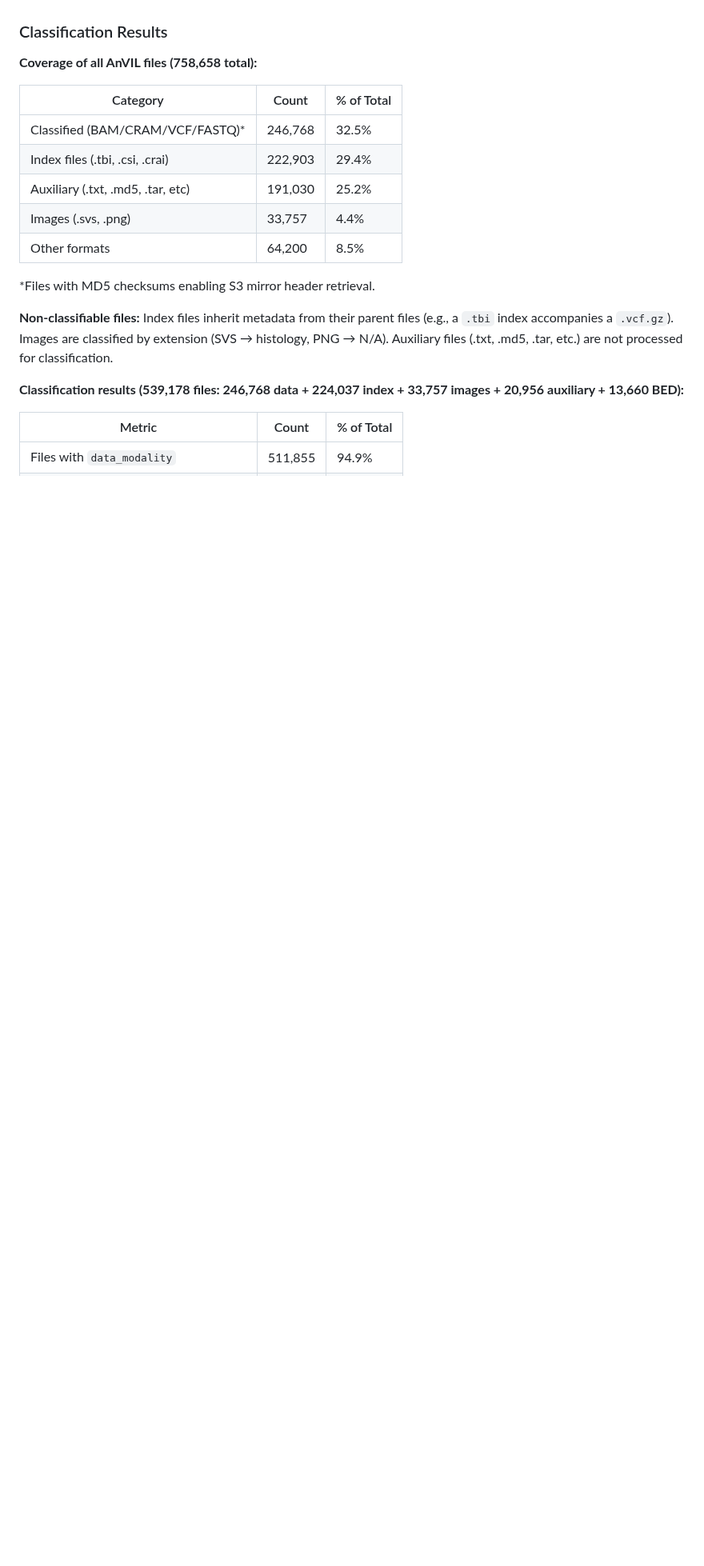
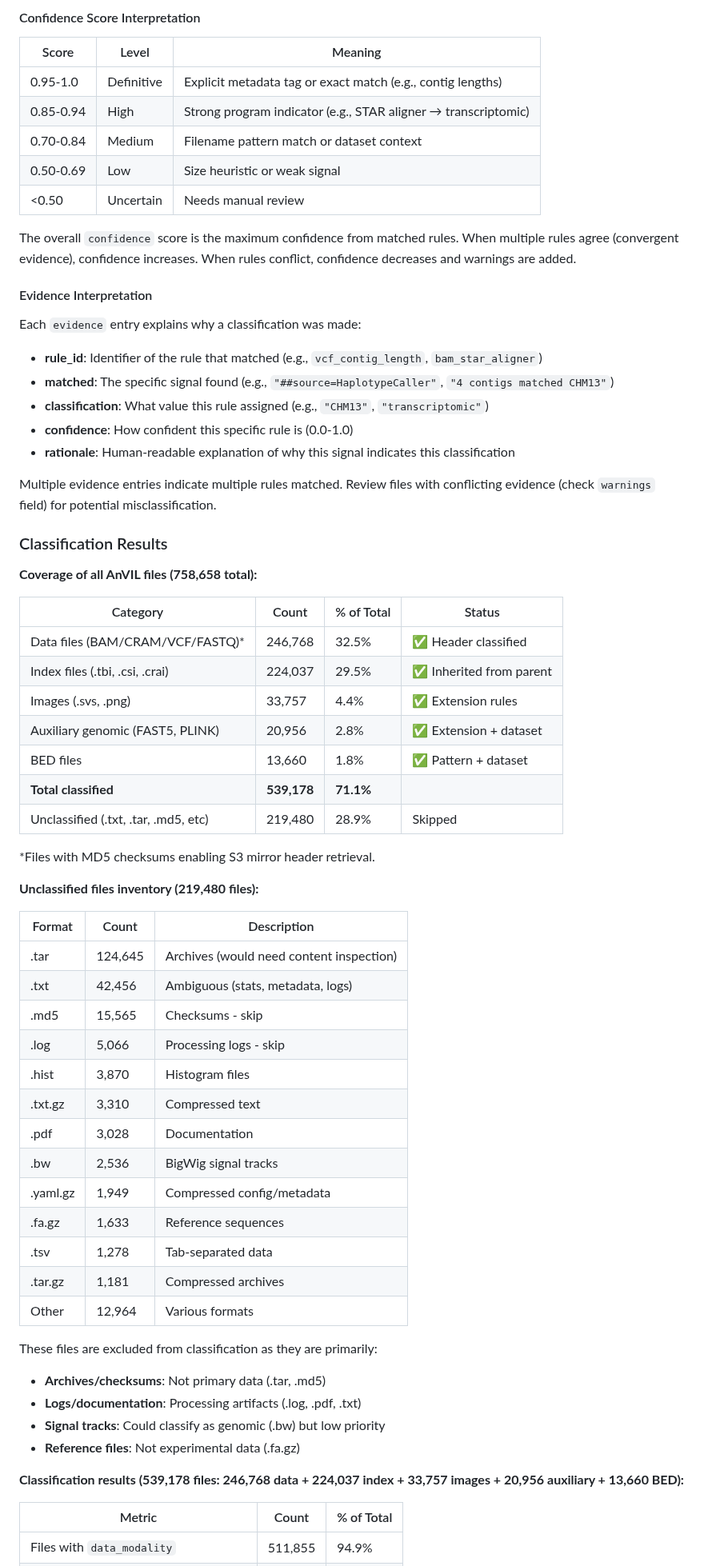
Before and after one commit to DataBiosphere/meta-disco, a Markdown page: docs/classification_report.md, the part around one of its changes. Shown at 80% size. Rendered like a GitHub page; blank space fills up the shorter version.

```diff
--- a/docs/classification_report.md
+++ b/docs/classification_report.md
@@ -28,19 +89,66 @@ The classification system processes BAM/CRAM, VCF, and FASTQ files (246,768 tota
+#### Confidence Score Interpretation
+
+| Score | Level | Meaning |
+| ----- | ----- | ------- |
+| 0.95-1.0 | Definitive | Explicit metadata tag or exact match (e.g., contig lengths) |
+| 0.85-0.94 | High | Strong program indicator (e.g., STAR aligner → transcriptomic) |
+| 0.70-0.84 | Medium | Filename pattern match or dataset context |
+| 0.50-0.69 | Low | Size heuristic or weak signal |
+| <0.50 | Uncertain | Needs manual review |
+
+The overall `confidence` score is the maximum confidence from matched rules. When multiple rules agree (convergent evidence), confidence increases. When rules conflict, confidence decreases and warnings are added.
+
+#### Evidence Interpretation
+
+Each `evidence` entry explains why a classification was made:
+
+- **rule_id**: Identifier of the rule that matched (e.g., `vcf_contig_length`, `bam_star_aligner`)
+- **matched**: The specific signal found (e.g., `"##source=HaplotypeCaller"`, `"4 contigs matched CHM13"`)
+- **classification**: What value this rule assigned (e.g., `"CHM13"`, `"transcriptomic"`)
+- **confidence**: How confident this specific rule is (0.0-1.0)
+- **rationale**: Human-readable explanation of why this signal indicates this classification
+
+Multiple evidence entries indicate multiple rules matched. Review files with conflicting evidence (check `warnings` field) for potential misclassification.
 
 ### Classification Results
 
 **Coverage of all AnVIL files (758,658 total):**
 
-| Category                          | Count   | % of Total |
-| --------------------------------- | ------- | ---------- |
-| Classified (BAM/CRAM/VCF/FASTQ)*  | 246,768 | 32.5%      |
-| Index files (.tbi, .csi, .crai)   | 222,903 | 29.4%      |
-| Auxiliary (.txt, .md5, .tar, etc) | 191,030 | 25.2%      |
-| Images (.svs, .png)               | 33,757  | 4.4%       |
-| Other formats                     | 64,200  | 8.5%       |
+| Category                          | Count   | % of Total | Status |
+| --------------------------------- | ------- | ---------- | ------ |
+| Data files (BAM/CRAM/VCF/FASTQ)*  | 246,768 | 32.5%      | ✅ Header classified |
+| Index files (.tbi, .csi, .crai)   | 224,037 | 29.5%      | ✅ Inherited from parent |
+| Images (.svs, .png)               | 33,757  | 4.4%       | ✅ Extension rules |
+| Auxiliary genomic (FAST5, PLINK)  | 20,956  | 2.8%       | ✅ Extension + dataset |
+| BED files                         | 13,660  | 1.8%       | ✅ Pattern + dataset |
+| **Total classified**              | **539,178** | **71.1%** | |
+| Unclassified (.txt, .tar, .md5, etc) | 219,480 | 28.9%   | Skipped |
 
 *Files with MD5 checksums enabling S3 mirror header retrieval.
 
-**Non-classifiable files:** Index files inherit metadata from their parent files (e.g., a `.tbi` index accompanies a `.vcf.gz`). Images are classified by extension (SVS → histology, PNG → N/A). Auxiliary files (.txt, .md5, .tar, etc.) are not processed for classification.
+**Unclassified files inventory (219,480 files):**
+
+| Format | Count | Description |
+| ------ | ----- | ----------- |
+| .tar | 124,645 | Archives (would need content inspection) |
+| .txt | 42,456 | Ambiguous (stats, metadata, logs) |
+| .md5 | 15,565 | Checksums - skip |
+| .log | 5,066 | Processing logs - skip |
+| .hist | 3,870 | Histogram files |
+| .txt.gz | 3,310 | Compressed text |
+| .pdf | 3,028 | Documentation |
+| .bw | 2,536 | BigWig signal tracks |
+| .yaml.gz | 1,949 | Compressed config/metadata |
+| .fa.gz | 1,633 | Reference sequences |
+| .tsv | 1,278 | Tab-separated data |
+| .tar.gz | 1,181 | Compressed archives |
+| Other | 12,964 | Various formats |
+
+These files are excluded from classification as they are primarily:
+- **Archives/checksums**: Not primary data (.tar, .md5)
+- **Logs/documentation**: Processing artifacts (.log, .pdf, .txt)
+- **Signal tracks**: Could classify as genomic (.bw) but low priority
+- **Reference files**: Not experimental data (.fa.gz)
 
 **Classification results (539,178 files: 246,768 data + 224,037 index + 33,757 images + 20,956 auxiliary + 13,660 BED):**
 
```
Also changed, not shown: other parts of docs/classification_report.md (+69 -8 lines).
